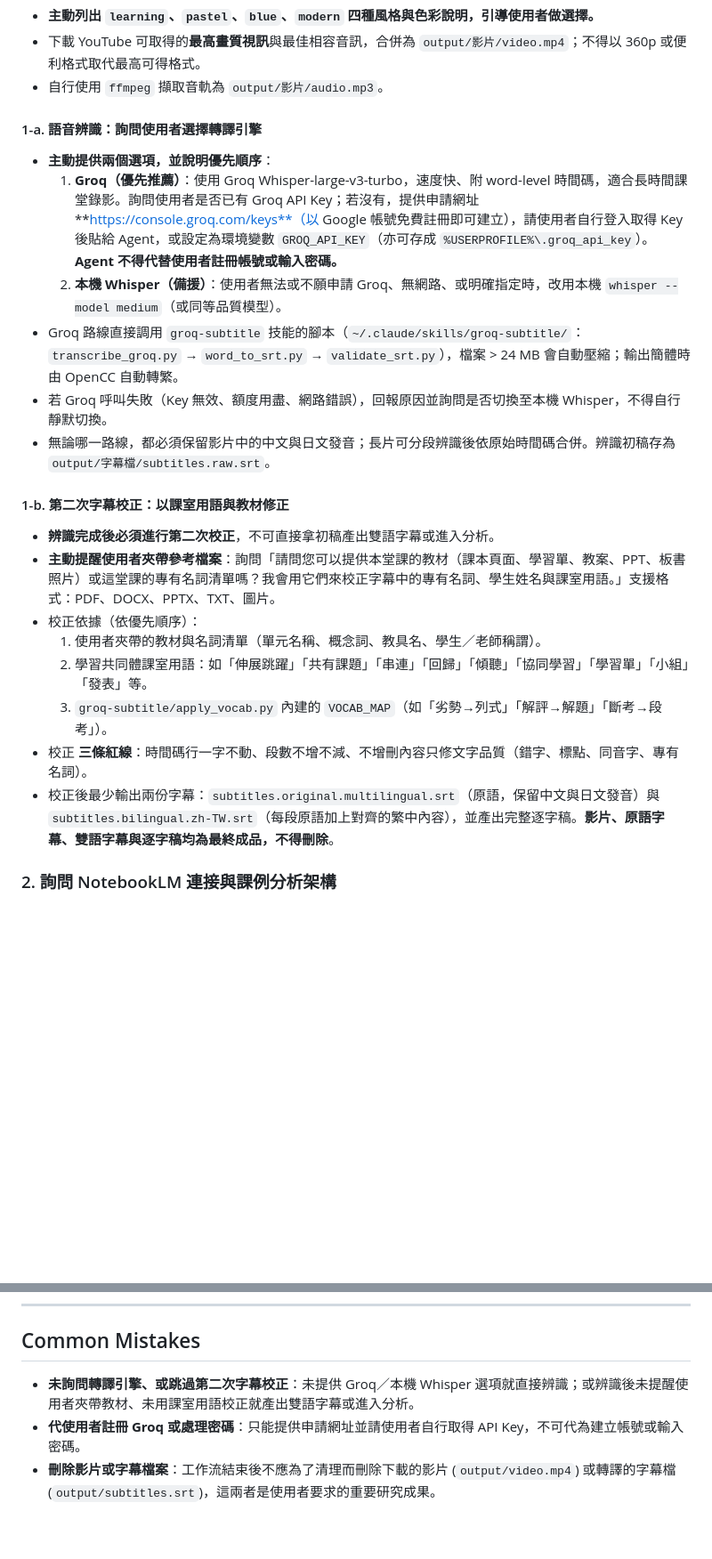
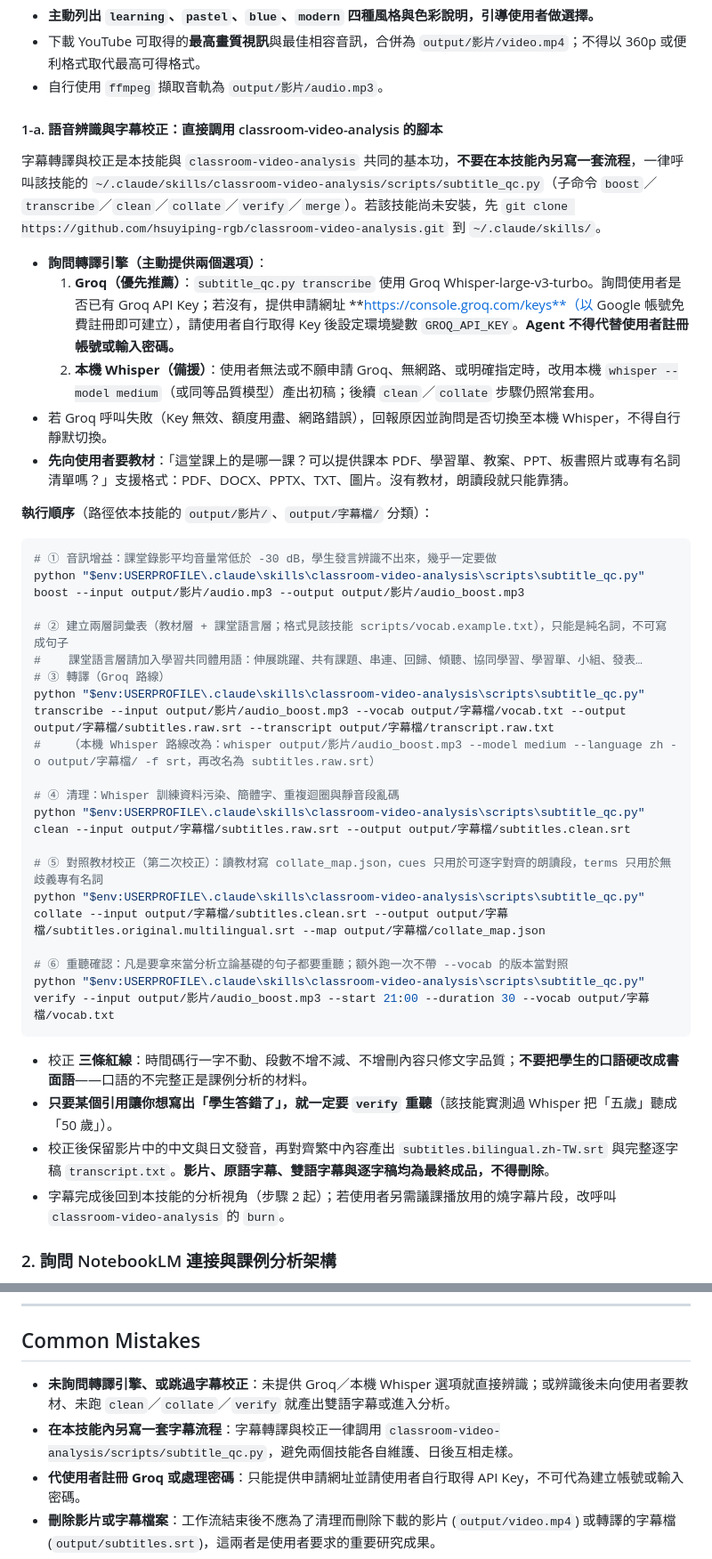
Before and after one commit to hsuyiping-rgb/SLC-skill, a Markdown page: SKILL.md, 2 parts joined by grey strips. Shown at 89% size. Rendered like a GitHub page; blank space fills up the shorter version.

Commit message:
docs: subtitle transcription and correction now call classroom-video-analysis/subtitle_qc.py
- Replace groq-subtitle script references with subtitle_qc.py
  boost → transcribe → clean → collate → verify pipeline
- Keep Groq-first / local-Whisper fallback choice
- Add classroom-video-analysis as a dependency

Co-Authored-By: Claude Opus 5 <noreply@anthropic.com>

````diff
--- a/SKILL.md
+++ b/SKILL.md
@@ -101,23 +103,39 @@ description: >-
 - 下載 YouTube 可取得的**最高畫質視訊**與最佳相容音訊，合併為 `output/影片/video.mp4`；不得以 360p 或便利格式取代最高可得格式。
 - 自行使用 `ffmpeg` 擷取音軌為 `output/影片/audio.mp3`。
 
-#### 1-a. 語音辨識：詢問使用者選擇轉譯引擎
-- **主動提供兩個選項，並說明優先順序**：
-  1. **Groq（優先推薦）**：使用 Groq Whisper-large-v3-turbo，速度快、附 word-level 時間碼，適合長時間課堂錄影。詢問使用者是否已有 Groq API Key；若沒有，提供申請網址 **https://console.groq.com/keys**（以 Google 帳號免費註冊即可建立），請使用者自行登入取得 Key 後貼給 Agent，或設定為環境變數 `GROQ_API_KEY`（亦可存成 `%USERPROFILE%\.groq_api_key`）。**Agent 不得代替使用者註冊帳號或輸入密碼。**
-  2. **本機 Whisper（備援）**：使用者無法或不願申請 Groq、無網路、或明確指定時，改用本機 `whisper --model medium`（或同等品質模型）。
-- Groq 路線直接調用 `groq-subtitle` 技能的腳本（`~/.claude/skills/groq-subtitle/`：`transcribe_groq.py` → `word_to_srt.py` → `validate_srt.py`），檔案 > 24 MB 會自動壓縮；輸出簡體時由 OpenCC 自動轉繁。
+#### 1-a. 語音辨識與字幕校正：直接調用 classroom-video-analysis 的腳本
+字幕轉譯與校正是本技能與 `classroom-video-analysis` 共同的基本功，**不要在本技能內另寫一套流程**，一律呼叫該技能的 `~/.claude/skills/classroom-video-analysis/scripts/subtitle_qc.py`（子命令 `boost`／`transcribe`／`clean`／`collate`／`verify`／`merge`）。若該技能尚未安裝，先 `git clone https://github.com/hsuyiping-rgb/classroom-video-analysis.git` 到 `~/.claude/skills/`。
+
+- **詢問轉譯引擎（主動提供兩個選項）**：
+  1. **Groq（優先推薦）**：`subtitle_qc.py transcribe` 使用 Groq Whisper-large-v3-turbo。詢問使用者是否已有 Groq API Key；若沒有，提供申請網址 **https://console.groq.com/keys**（以 Google 帳號免費註冊即可建立），請使用者自行取得 Key 後設定環境變數 `GROQ_API_KEY`。**Agent 不得代替使用者註冊帳號或輸入密碼。**
+  2. **本機 Whisper（備援）**：使用者無法或不願申請 Groq、無網路、或明確指定時，改用本機 `whisper --model medium`（或同等品質模型）產出初稿；後續 `clean`／`collate` 步驟仍照常套用。
 - 若 Groq 呼叫失敗（Key 無效、額度用盡、網路錯誤），回報原因並詢問是否切換至本機 Whisper，不得自行靜默切換。
-- 無論哪一路線，都必須保留影片中的中文與日文發音；長片可分段辨識後依原始時間碼合併。辨識初稿存為 `output/字幕檔/subtitles.raw.srt`。
+- **先向使用者要教材**：「這堂課上的是哪一課？可以提供課本 PDF、學習單、教案、PPT、板書照片或專有名詞清單嗎？」支援格式：PDF、DOCX、PPTX、TXT、圖片。沒有教材，朗讀段就只能靠猜。
 
-#### 1-b. 第二次字幕校正：以課室用語與教材修正
-- **辨識完成後必須進行第二次校正**，不可直接拿初稿產出雙語字幕或進入分析。
-- **主動提醒使用者夾帶參考檔案**：詢問「請問您可以提供本堂課的教材（課本頁面、學習單、教案、PPT、板書照片）或這堂課的專有名詞清單嗎？我會用它們來校正字幕中的專有名詞、學生姓名與課室用語。」支援格式：PDF、DOCX、PPTX、TXT、圖片。
-- 校正依據（依優先順序）：
-  1. 使用者夾帶的教材與名詞清單（單元名稱、概念詞、教具名、學生／老師稱謂）。
-  2. 學習共同體課室用語：如「伸展跳躍」「共有課題」「串連」「回歸」「傾聽」「協同學習」「學習單」「小組」「發表」等。
-  3. `groq-subtitle/apply_vocab.py` 內建的 `VOCAB_MAP`（如「劣勢→列式」「解評→解題」「斷考→段考」）。
-- 校正 **三條紅線**：時間碼行一字不動、段數不增不減、不增刪內容只修文字品質（錯字、標點、同音字、專有名詞）。
-- 校正後最少輸出兩份字幕：`subtitles.original.multilingual.srt`（原語，保留中文與日文發音）與 `subtitles.bilingual.zh-TW.srt`（每段原語加上對齊的繁中內容），並產出完整逐字稿。**影片、原語字幕、雙語字幕與逐字稿均為最終成品，不得刪除**。
+**執行順序**（路徑依本技能的 `output/影片/`、`output/字幕檔/` 分類）：
+```powershell
+# ① 音訊增益：課堂錄影平均音量常低於 -30 dB，學生發言辨識不出來，幾乎一定要做
+python "$env:USERPROFILE\.claude\skills\classroom-video-analysis\scripts\subtitle_qc.py" boost --input output/影片/audio.mp3 --output output/影片/audio_boost.mp3
+
+# ② 建立兩層詞彙表（教材層 + 課堂語言層；格式見該技能 scripts/vocab.example.txt），只能是純名詞，不可寫成句子
+#    課堂語言層請加入學習共同體用語：伸展跳躍、共有課題、串連、回歸、傾聽、協同學習、學習單、小組、發表…
+# ③ 轉譯（Groq 路線）
+python "$env:USERPROFILE\.claude\skills\classroom-video-analysis\scripts\subtitle_qc.py" transcribe --input output/影片/audio_boost.mp3 --vocab output/字幕檔/vocab.txt --output output/字幕檔/subtitles.raw.srt --transcript output/字幕檔/transcript.raw.txt
+#    （本機 Whisper 路線改為：whisper output/影片/audio_boost.mp3 --model medium --language zh -o output/字幕檔/ -f srt，再改名為 subtitles.raw.srt）
+
+# ④ 清理：Whisper 訓練資料污染、簡體字、重複迴圈與靜音段亂碼
+python "$env:USERPROFILE\.claude\skills\classroom-video-analysis\scripts\subtitle_qc.py" clean --input output/字幕檔/subtitles.raw.srt --output output/字幕檔/subtitles.clean.srt
+
+# ⑤ 對照教材校正（第二次校正）：讀教材寫 collate_map.json，cues 只用於可逐字對齊的朗讀段，terms 只用於無歧義專有名詞
+python "$env:USERPROFILE\.claude\skills\classroom-video-analysis\scripts\subtitle_qc.py" collate --input output/字幕檔/subtitles.clean.srt --output output/字幕檔/subtitles.original.multilingual.srt --map output/字幕檔/collate_map.json
+
+# ⑥ 重聽確認：凡是要拿來當分析立論基礎的句子都要重聽；額外跑一次不帶 --vocab 的版本當對照
+python "$env:USERPROFILE\.claude\skills\classroom-video-analysis\scripts\subtitle_qc.py" verify --input output/影片/audio_boost.mp3 --start 21:00 --duration 30 --vocab output/字幕檔/vocab.txt
+```
+- 校正 **三條紅線**：時間碼行一字不動、段數不增不減、不增刪內容只修文字品質；**不要把學生的口語硬改成書面語**——口語的不完整正是課例分析的材料。
+- **只要某個引用讓你想寫出「學生答錯了」，就一定要 `verify` 重聽**（該技能實測過 Whisper 把「五歲」聽成「50 歲」）。
+- 校正後保留影片中的中文與日文發音，再對齊繁中內容產出 `subtitles.bilingual.zh-TW.srt` 與完整逐字稿 `transcript.txt`。**影片、原語字幕、雙語字幕與逐字稿均為最終成品，不得刪除**。
+- 字幕完成後回到本技能的分析視角（步驟 2 起）；若使用者另需議課播放用的燒字幕片段，改呼叫 `classroom-video-analysis` 的 `burn`。
 
 ### 2. 詢問 NotebookLM 連接與課例分析架構
 - **在開始撰寫課例分析報告前，必須主動詢問使用者：「請問您有沒有要連接 NotebookLM 的筆記來作為簡報分析的架構？如果有，請提供筆記的名稱（及筆記內容）。」**
@@ -158,7 +176,8 @@ description: >-
 ---
 
 ## Common Mistakes
-* **未詢問轉譯引擎、或跳過第二次字幕校正**：未提供 Groq／本機 Whisper 選項就直接辨識；或辨識後未提醒使用者夾帶教材、未用課室用語校正就產出雙語字幕或進入分析。
+* **未詢問轉譯引擎、或跳過字幕校正**：未提供 Groq／本機 Whisper 選項就直接辨識；或辨識後未向使用者要教材、未跑 `clean`／`collate`／`verify` 就產出雙語字幕或進入分析。
+* **在本技能內另寫一套字幕流程**：字幕轉譯與校正一律調用 `classroom-video-analysis/scripts/subtitle_qc.py`，避免兩個技能各自維護、日後互相走樣。
 * **代使用者註冊 Groq 或處理密碼**：只能提供申請網址並請使用者自行取得 API Key，不可代為建立帳號或輸入密碼。
 * **刪除影片或字幕檔案**：工作流結束後不應為了清理而刪除下載的影片 (`output/video.mp4`) 或轉譯的字幕檔 (`output/subtitles.srt`)，這兩者是使用者要求的重要研究成果。
 * **未詢問 NotebookLM 筆記**：直接套用預設架構而忽略了使用者已在 NotebookLM 整理好的現成結構，導致產出簡報與其教學研究脈絡不符。
````
Also changed, not shown: other parts of SKILL.md (+2 -0 lines), README.md (+2 -2 lines).
